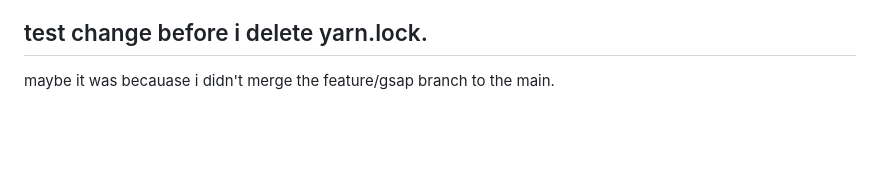
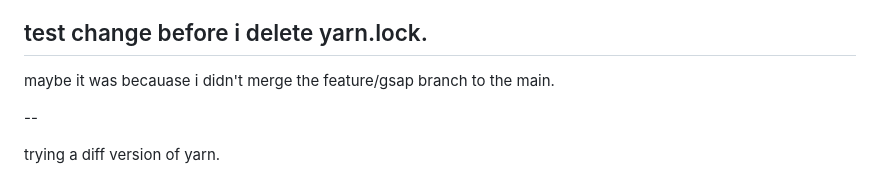
Before and after one commit to ajuhpark/webflow-vite-netlify-ap, a Markdown page: README.md, the part around the change. Rendered like a GitHub page; blank space fills up the shorter version.

Commit message:
trying a diff version of yarn.

```diff
--- a/README.md
+++ b/README.md
@@ -133,3 +133,7 @@ test change before i delete yarn.lock.
 --
 
 maybe it was becauase i didn't merge the feature/gsap branch to the main.
+
+--
+
+trying a diff version of yarn.
```
